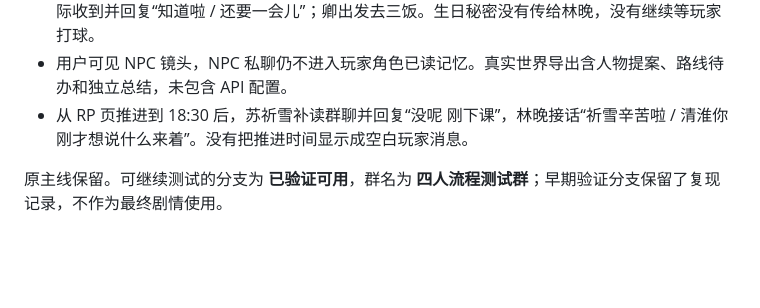
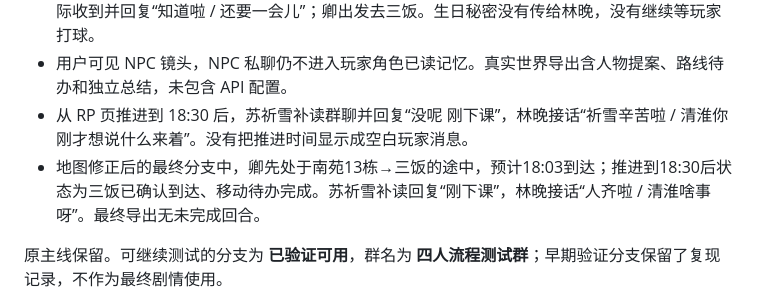
Before and after one commit to Wangwenxv/RP, a Markdown page: docs/Multi-Agent-Engineering/07-live-flow-repair.md, the part around the change. Drawn GitHub-style; blank space fills up the shorter version.

Commit message:
docs(world): confirm final arrival and clean live session

```diff
--- a/docs/Multi-Agent-Engineering/07-live-flow-repair.md
+++ b/docs/Multi-Agent-Engineering/07-live-flow-repair.md
@@ -27,6 +27,7 @@
 - 回到 RP，仅给出继续卿生活的中性前提。修正后卿在南苑13栋联系林晚“忙完了和我说”，林晚实际收到并回复“知道啦 / 还要一会儿”；卿出发去三饭。生日秘密没有传给林晚，没有继续等玩家打球。
 - 用户可见 NPC 镜头，NPC 私聊仍不进入玩家角色已读记忆。真实世界导出含人物提案、路线待办和独立总结，未包含 API 配置。
 - 从 RP 页推进到 18:30 后，苏祈雪补读群聊并回复“没呢 刚下课”，林晚接话“祈雪辛苦啦 / 清淮你刚才想说什么来着”。没有把推进时间显示成空白玩家消息。
+- 地图修正后的最终分支中，卿先处于南苑13栋→三饭的途中，预计18:03到达；推进到18:30后状态为三饭已确认到达、移动待办完成。苏祈雪补读回复“刚下课”，林晚接话“人齐啦 / 清淮啥事呀”。最终导出无未完成回合。
 
 原主线保留。可继续测试的分支为 **已验证可用**，群名为 **四人流程测试群**；早期验证分支保留了复现记录，不作为最终剧情使用。
 
```
